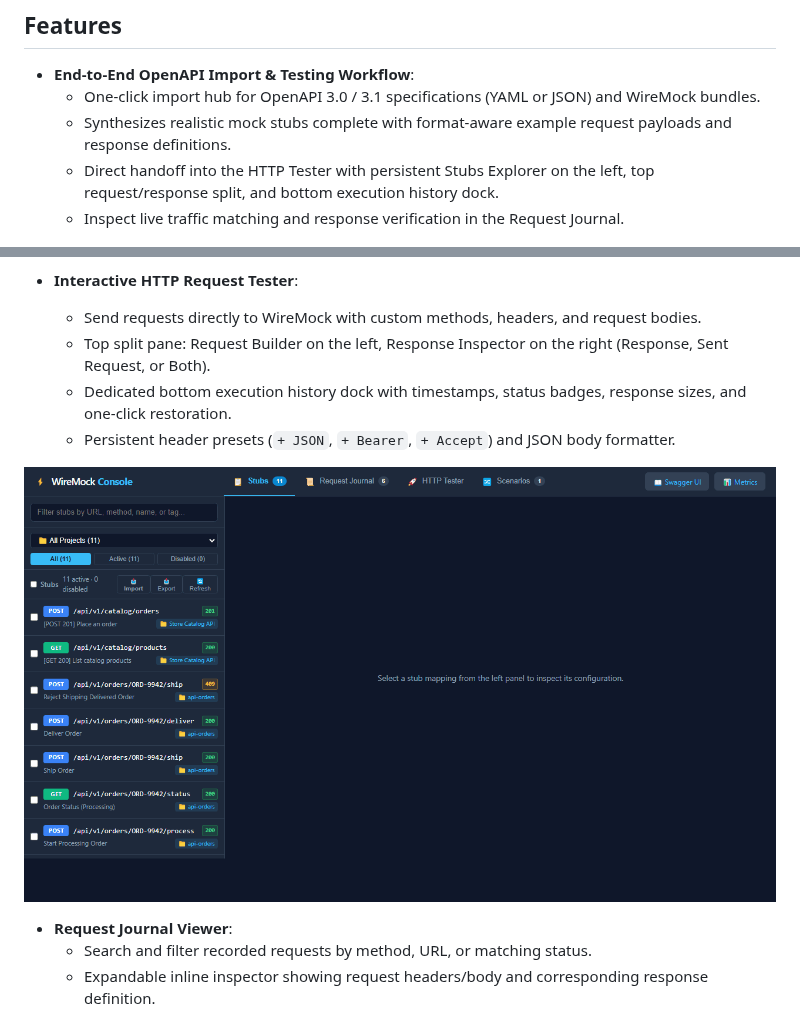
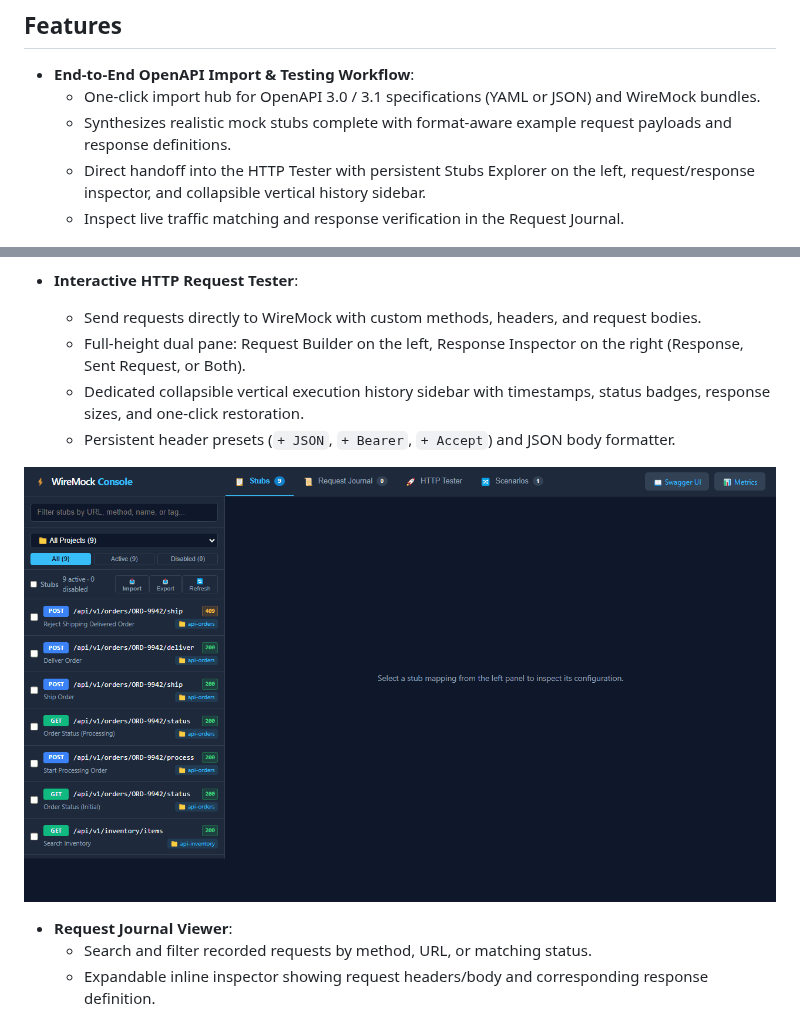
Before and after one commit to mattiasgreen/wiremock-extensions, a Markdown page: wiremock-extension-ui/README.md, 2 parts joined by grey strips. GitHub-like rendering; pictures changed too: docs/images/demo-stubs-and-tester.gif.

Commit message:
feat(ui): update complete E2E scenario with stub clearing, GET/POST testing, and unmatched journal review

```diff
--- a/wiremock-extension-ui/README.md
+++ b/wiremock-extension-ui/README.md
@@ -26,7 +26,7 @@ This extension embeds a pure vanilla ES6 Single-Page Application directly inside
 - **End-to-End OpenAPI Import & Testing Workflow**:
   - One-click import hub for OpenAPI 3.0 / 3.1 specifications (YAML or JSON) and WireMock bundles.
   - Synthesizes realistic mock stubs complete with format-aware example request payloads and response definitions.
-  - Direct handoff into the HTTP Tester with persistent Stubs Explorer on the left, top request/response split, and bottom execution history dock.
+  - Direct handoff into the HTTP Tester with persistent Stubs Explorer on the left, request/response inspector, and collapsible vertical history sidebar.
   - Inspect live traffic matching and response verification in the Request Journal.
 
 ![OpenAPI Spec Import & End-to-End Workflow Demo](../docs/images/demo-openapi-import.gif)
@@ -39,8 +39,8 @@ This extension embeds a pure vanilla ES6 Single-Page Application directly inside
 
 - **Interactive HTTP Request Tester**:
   - Send requests directly to WireMock with custom methods, headers, and request bodies.
-  - Top split pane: Request Builder on the left, Response Inspector on the right (Response, Sent Request, or Both).
-  - Dedicated bottom execution history dock with timestamps, status badges, response sizes, and one-click restoration.
+  - Full-height dual pane: Request Builder on the left, Response Inspector on the right (Response, Sent Request, or Both).
+  - Dedicated collapsible vertical execution history sidebar with timestamps, status badges, response sizes, and one-click restoration.
   - Persistent header presets (`+ JSON`, `+ Bearer`, `+ Accept`) and JSON body formatter.
 
 ![Stubs and HTTP Tester Demo](../docs/images/demo-stubs-and-tester.gif)
```
Also changed, not shown: docs/images/demo-openapi-import.gif, docs/images/demo-request-journal.gif, docs/images/demo-scenarios-dag.gif, docs/images/demo-ui-tour.gif, 3 other files.
